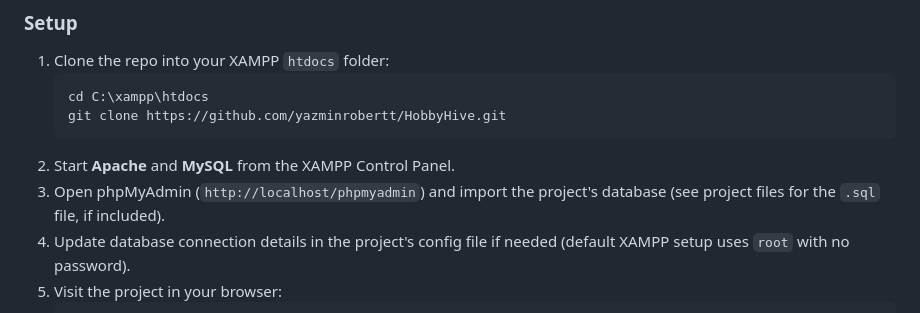
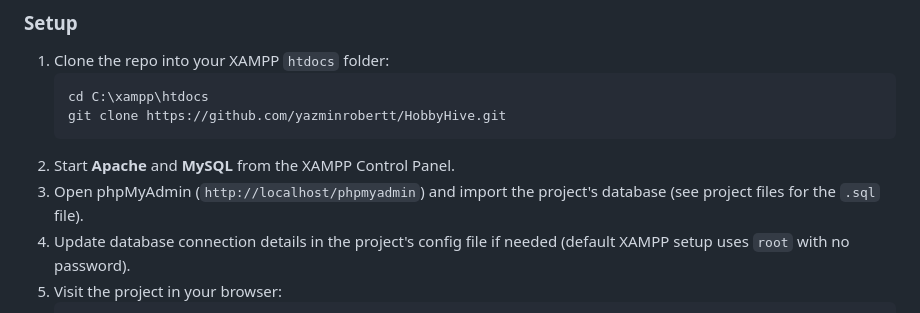
Before and after one commit to yazminrobertt/HobbyHive, a Markdown page: README.md, the part around the change. Rendered like a GitHub page.

````diff
--- a/README.md
+++ b/README.md
@@ -61,7 +61,7 @@ Before HobbyHive, there was no centralized platform for after-school activities,
    git clone https://github.com/yazminrobertt/HobbyHive.git
    ```
 2. Start **Apache** and **MySQL** from the XAMPP Control Panel.
-3. Open phpMyAdmin (`http://localhost/phpmyadmin`) and import the project's database (see project files for the `.sql` file, if included).
+3. Open phpMyAdmin (`http://localhost/phpmyadmin`) and import the project's database (see project files for the `.sql` file).
 4. Update database connection details in the project's config file if needed (default XAMPP setup uses `root` with no password).
 5. Visit the project in your browser:
    ```
````
